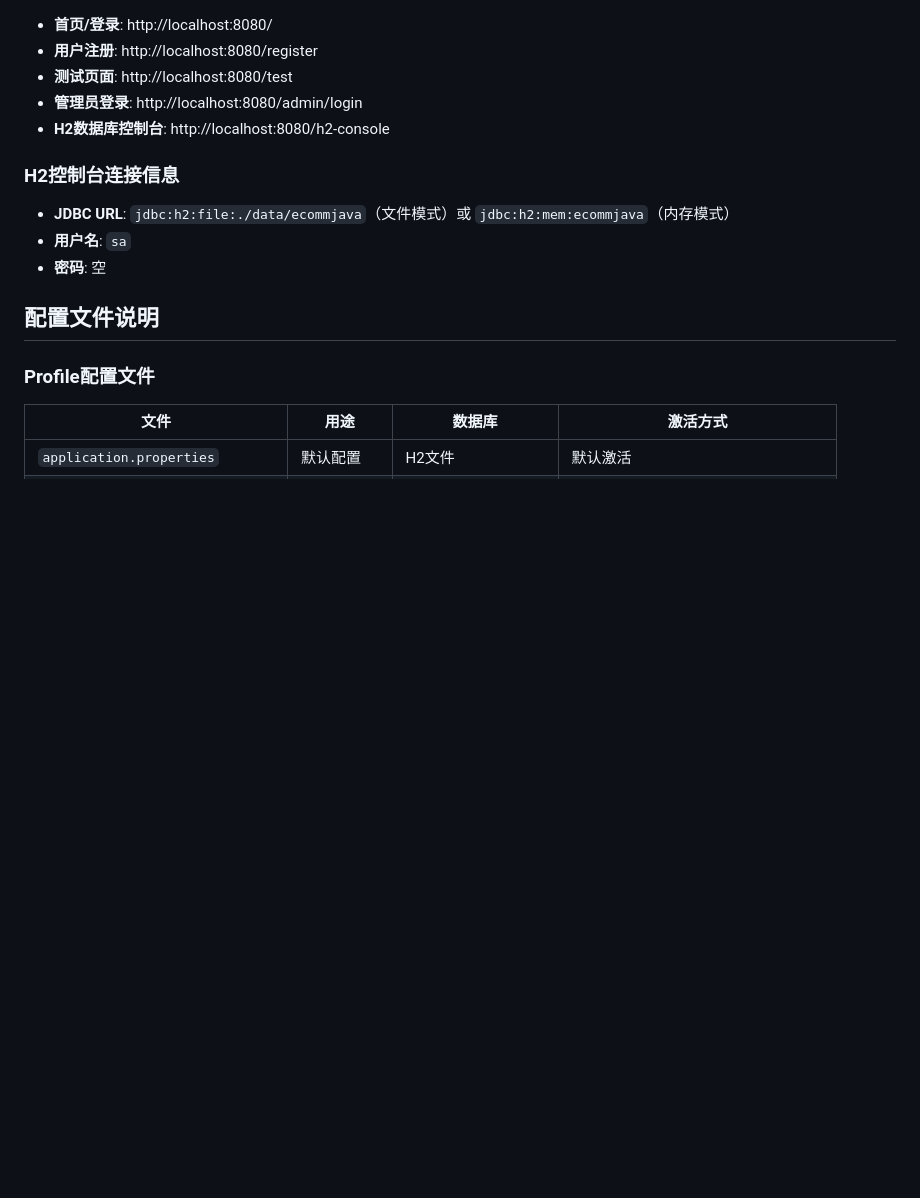
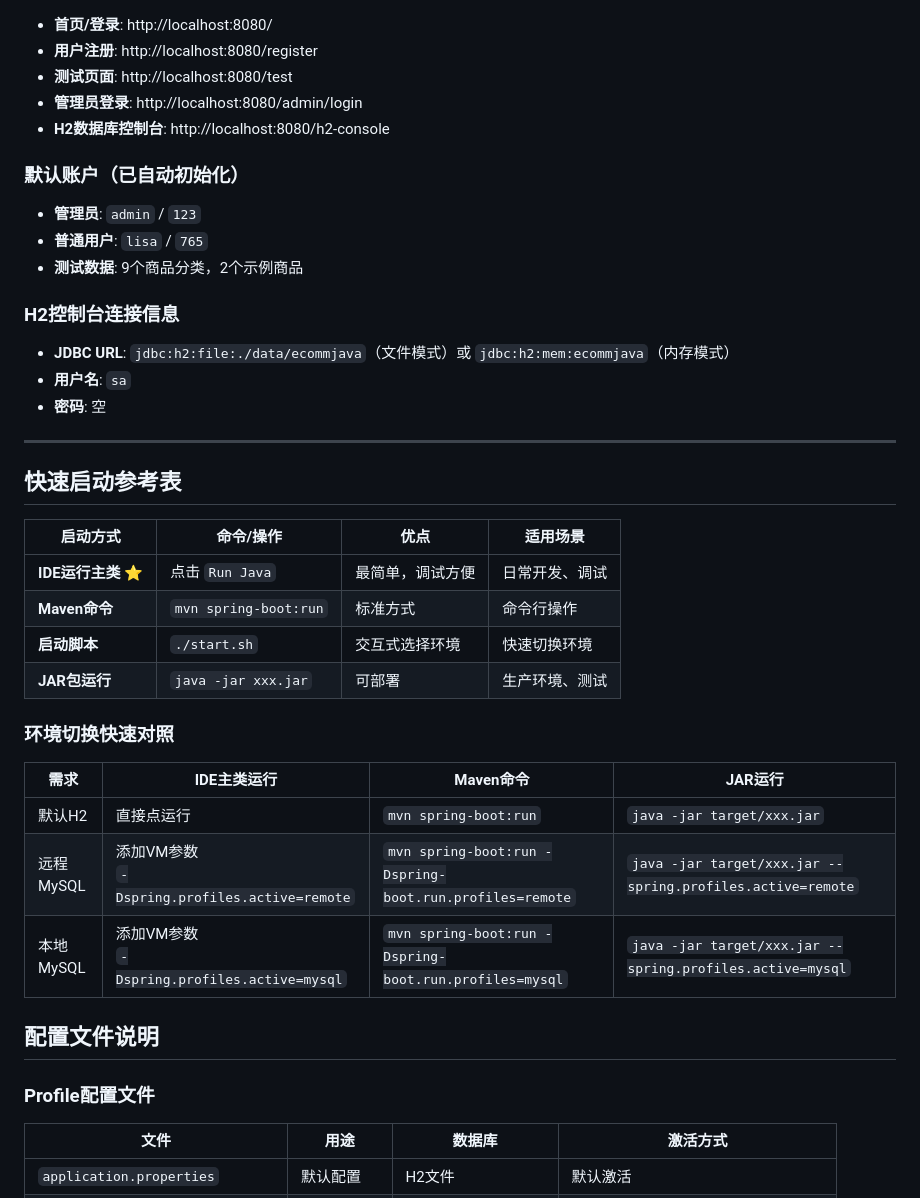
Before and after one commit to kurekako2017/codesp_study, a Markdown page: java-projects/JtProject/ENV_CONFIG.md, the part around one of its changes. GitHub-like rendering; blank space fills up the shorter version.

```diff
--- a/java-projects/JtProject/ENV_CONFIG.md
+++ b/java-projects/JtProject/ENV_CONFIG.md
@@ -137,10 +218,34 @@ mvn spring-boot:run -Dspring-boot.run.profiles=mysql
 - **管理员登录**: http://localhost:8080/admin/login
 - **H2数据库控制台**: http://localhost:8080/h2-console
 
+### 默认账户（已自动初始化）
+- **管理员**: `admin` / `123`
+- **普通用户**: `lisa` / `765`
+- **测试数据**: 9个商品分类，2个示例商品
+
 ### H2控制台连接信息
 - **JDBC URL**: `jdbc:h2:file:./data/ecommjava`（文件模式）或 `jdbc:h2:mem:ecommjava`（内存模式）
 - **用户名**: `sa`
 - **密码**: 空
+
+---
+
+## 快速启动参考表
+
+| 启动方式 | 命令/操作 | 优点 | 适用场景 |
+|---------|----------|------|----------|
+| **IDE运行主类** ⭐ | 点击 `Run Java` | 最简单，调试方便 | 日常开发、调试 |
+| **Maven命令** | `mvn spring-boot:run` | 标准方式 | 命令行操作 |
+| **启动脚本** | `./start.sh` | 交互式选择环境 | 快速切换环境 |
+| **JAR包运行** | `java -jar xxx.jar` | 可部署 | 生产环境、测试 |
+
+### 环境切换快速对照
+
+| 需求 | IDE主类运行 | Maven命令 | JAR运行 |
+|------|------------|-----------|---------|
+| 默认H2 | 直接点运行 | `mvn spring-boot:run` | `java -jar target/xxx.jar` |
+| 远程MySQL | 添加VM参数<br/>`-Dspring.profiles.active=remote` | `mvn spring-boot:run -Dspring-boot.run.profiles=remote` | `java -jar target/xxx.jar --spring.profiles.active=remote` |
+| 本地MySQL | 添加VM参数<br/>`-Dspring.profiles.active=mysql` | `mvn spring-boot:run -Dspring-boot.run.profiles=mysql` | `java -jar target/xxx.jar --spring.profiles.active=mysql` |
 
 ## 配置文件说明
 
```
Also changed, not shown: other parts of java-projects/JtProject/ENV_CONFIG.md (+81 -0 lines).
